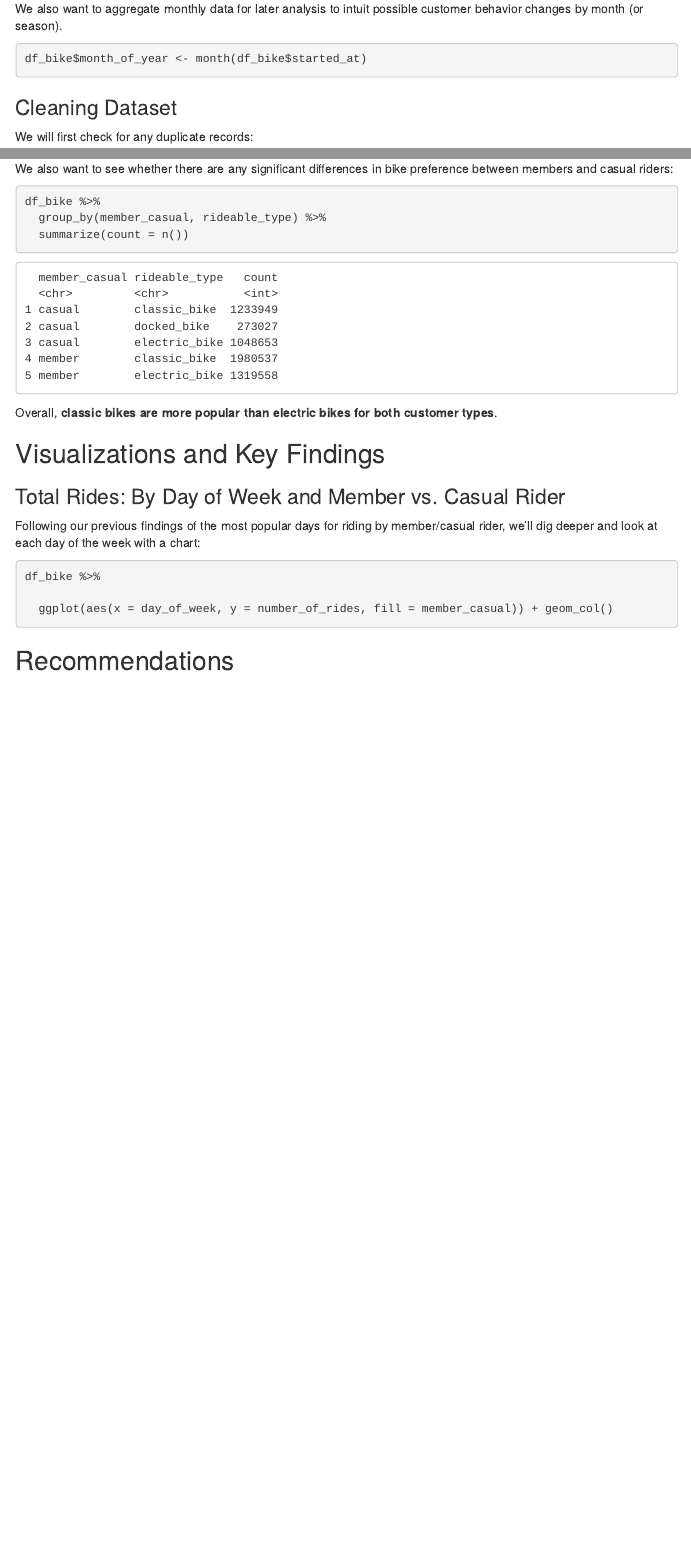
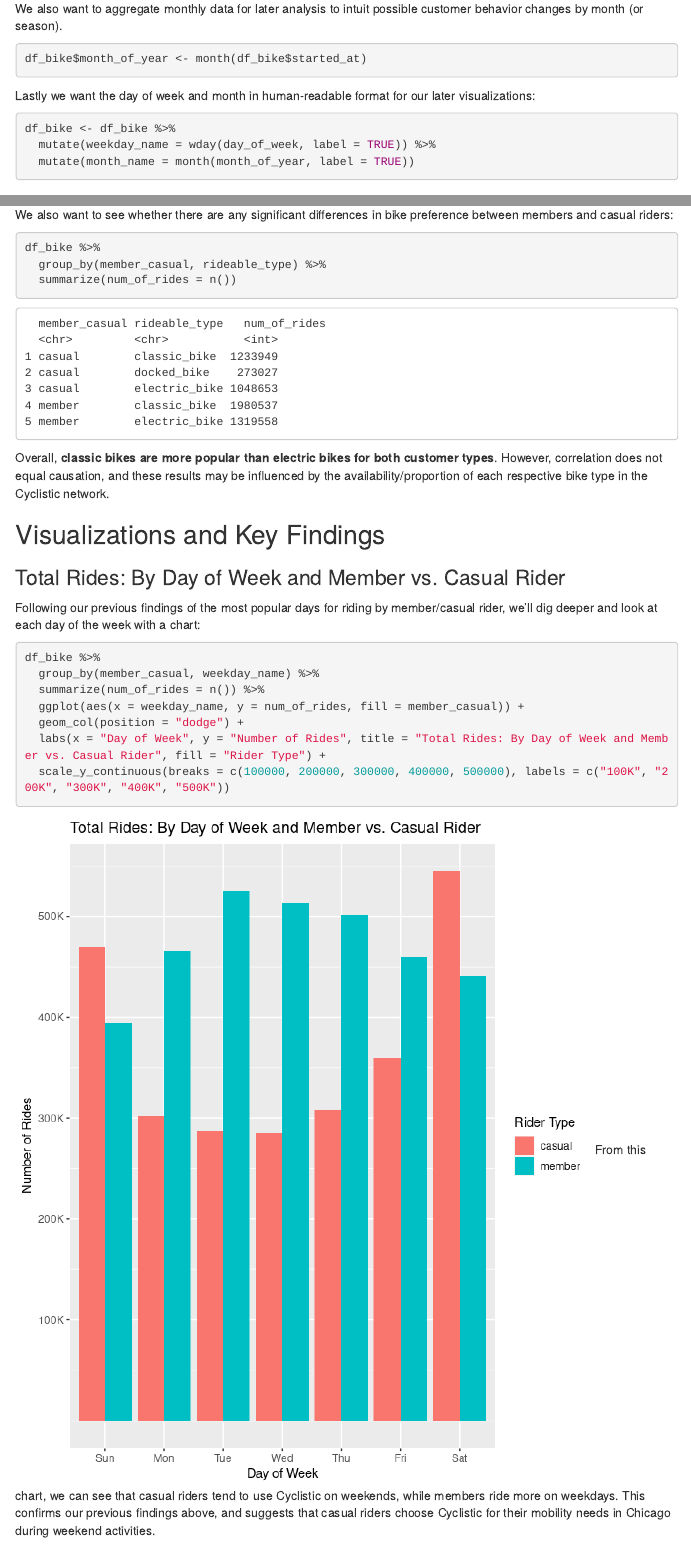
Before and after one commit to jeffbai996/cyclistic_case_study, an R Markdown document (Cyclistic Case Study.Rmd): the page in a window 1100 px wide, from 4490 px down, and a second part further down, joined at a grey line. Rendered offline with R 4.5, knitr and Pandoc, with nearby package versions; menus at the side of the page are left out; long lines of code are wrapped.

Commit message:
added visualization

````diff
--- a/Cyclistic Case Study.Rmd
+++ b/Cyclistic Case Study.Rmd
@@ -208,6 +208,14 @@ We also want to aggregate monthly data for later analysis to intuit possible cus
 df_bike$month_of_year <- month(df_bike$started_at)
 ```
 
+Lastly we want the day of week and month in human-readable format for our later visualizations:
+
+```{r, eval = FALSE}
+df_bike <- df_bike %>%
+  mutate(weekday_name = wday(day_of_week, label = TRUE)) %>%
+  mutate(month_name = month(month_of_year, label = TRUE))
+```
+
 ### Cleaning Dataset
 We will first check for any duplicate records:
 
@@ -330,11 +338,11 @@ We also want to see whether there are any significant differences in bike prefer
 ```{r, eval = FALSE}
 df_bike %>%
   group_by(member_casual, rideable_type) %>%
-  summarize(count = n())
+  summarize(num_of_rides = n())
 ```
 
 ```
-  member_casual rideable_type   count
+  member_casual rideable_type   num_of_rides
   <chr>         <chr>           <int>
 1 casual        classic_bike  1233949
 2 casual        docked_bike    273027
@@ -343,17 +351,25 @@ df_bike %>%
 5 member        electric_bike 1319558
 ```
 
-Overall, **classic bikes are more popular than electric bikes for both customer types**.
+Overall, **classic bikes are more popular than electric bikes for both customer types**. However, correlation does not equal causation, and these results may be influenced by the availability/proportion of each respective bike type in the Cyclistic network.
 
 ## Visualizations and Key Findings
 ### Total Rides: By Day of Week and Member vs. Casual Rider
 Following our previous findings of the most popular days for riding by member/casual rider, we'll dig deeper and look at each day of the week with a chart:
 
-```{r, eval = FALSE}
+```{r, eval=FALSE}
 df_bike %>%
-
-  ggplot(aes(x = day_of_week, y = number_of_rides, fill = member_casual)) + geom_col()
+  group_by(member_casual, weekday_name) %>%
+  summarize(num_of_rides = n()) %>%
+  ggplot(aes(x = weekday_name, y = num_of_rides, fill = member_casual)) +
+  geom_col(position = "dodge") +
+  labs(x = "Day of Week", y = "Number of Rides", title = "Total Rides: By Day of Week and Member vs. Casual Rider", fill = "Rider Type") +
+  scale_y_continuous(breaks = c(100000, 200000, 300000, 400000, 500000), labels = c("100K", "200K", "300K", "400K", "500K"))
 ```
 
+![Chart image](visualizations/total_rides_by_day_of_week_member_casual.png)
+From this chart, we can see that casual riders tend to use Cyclistic on weekends, while members ride more on weekdays. This confirms our previous findings above, and suggests that casual riders choose Cyclistic for their mobility needs in Chicago during weekend activities.
+
+###
 
 ## Recommendations
````
Also changed, not shown: Cyclistic-Case-Study.html, visualizations/total_rides_by_day_of_week_member_casual.png (added), Cyclistic Case Study.Rmd (6 more changed lines).
